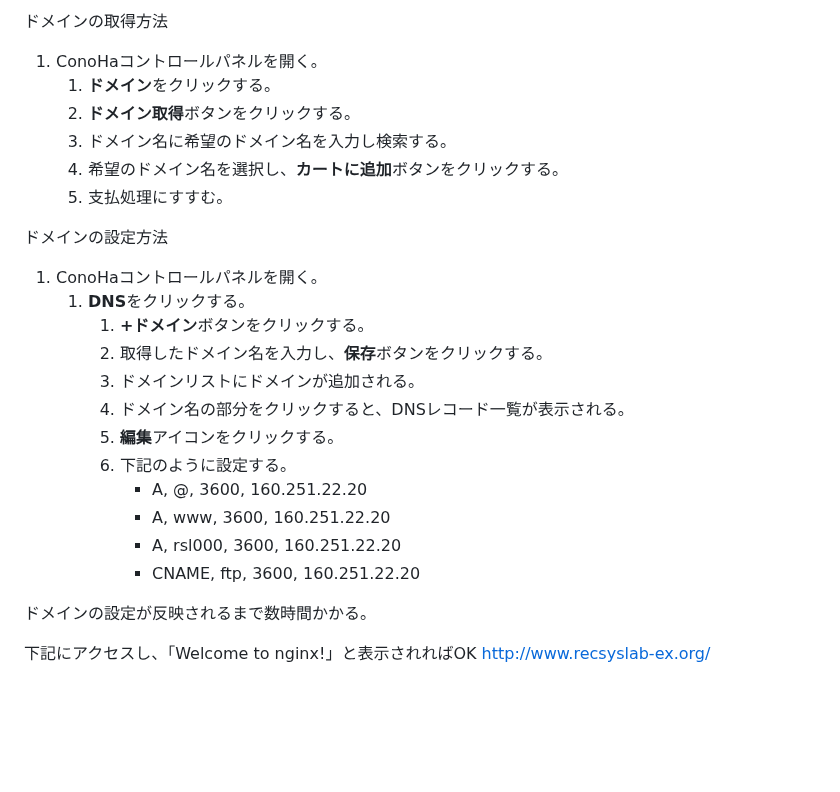
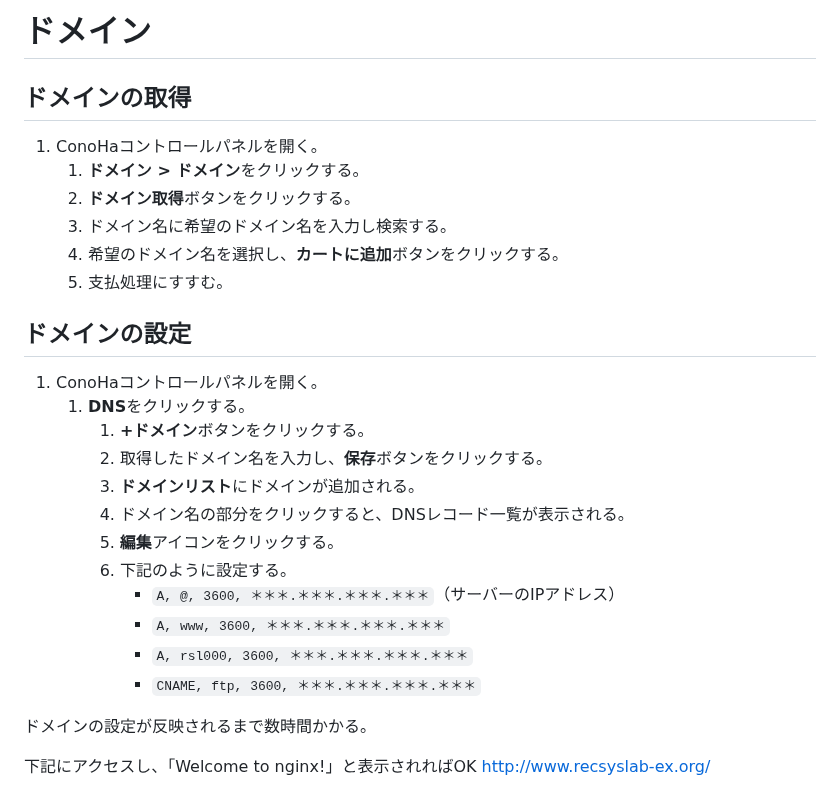
Before and after one commit to recsyslab/tutorials, a Markdown page: django/ドメイン.md, the part around the change. Rendered like a GitHub page; blank space fills up the shorter version.

```diff
--- a/django/ドメイン.md
+++ b/django/ドメイン.md
@@ -1,24 +1,26 @@
-ドメインの取得方法
+# ドメイン
+
+## ドメインの取得
 1. ConoHaコントロールパネルを開く。
-   1. **ドメイン**をクリックする。
+   1. **ドメイン > ドメイン**をクリックする。
    2. **ドメイン取得**ボタンをクリックする。
    3. ドメイン名に希望のドメイン名を入力し検索する。
    4. 希望のドメイン名を選択し、**カートに追加**ボタンをクリックする。
    5. 支払処理にすすむ。
 
-ドメインの設定方法
+## ドメインの設定
 1. ConoHaコントロールパネルを開く。
    1. **DNS**をクリックする。
       1. **+ドメイン**ボタンをクリックする。
       2. 取得したドメイン名を入力し、**保存**ボタンをクリックする。
-      3. ドメインリストにドメインが追加される。
+      3. **ドメインリスト**にドメインが追加される。
       4. ドメイン名の部分をクリックすると、DNSレコード一覧が表示される。
       5. **編集**アイコンをクリックする。
       6. 下記のように設定する。
-         - A, @, 3600, 160.251.22.20
-         - A, www, 3600, 160.251.22.20
-         - A, rsl000, 3600, 160.251.22.20
-         - CNAME, ftp, 3600, 160.251.22.20
+         - `A, @, 3600, ＊＊＊.＊＊＊.＊＊＊.＊＊＊`（サーバーのIPアドレス）
+         - `A, www, 3600, ＊＊＊.＊＊＊.＊＊＊.＊＊＊`
+         - `A, rsl000, 3600, ＊＊＊.＊＊＊.＊＊＊.＊＊＊`
+         - `CNAME, ftp, 3600, ＊＊＊.＊＊＊.＊＊＊.＊＊＊`
 
 ドメインの設定が反映されるまで数時間かかる。
 
```
